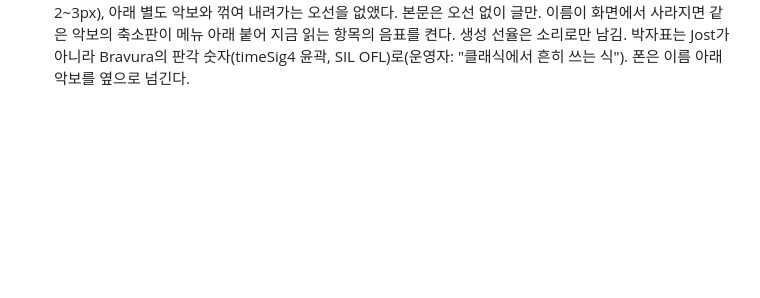
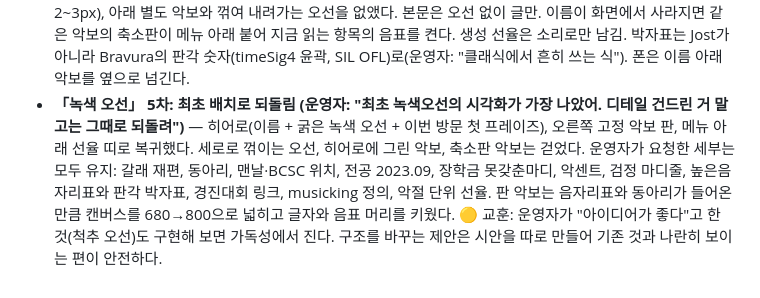
Before and after one commit to music-ingLee/music-inglee.github.io, a Markdown page: DISCUSSION_LOG.md, the part around the change. GitHub-like rendering; blank space fills up the shorter version.

Commit message:
Log: green staff back to its first layout
Co-Authored-By: Claude Opus 5.5 <noreply@anthropic.com>

```diff
--- a/DISCUSSION_LOG.md
+++ b/DISCUSSION_LOG.md
@@ -115,3 +115,4 @@ daily-todo가 쓰는 폰트 자산을 이 페이지에도 그대로 옮겨, 두
 - **BCSC·전공 개설 배치 확정 (운영자 자료)** — BCSC 수상 포스터(`~/Downloads/신경미학.pdf`, 2022-02-06)의 제목은 "A Core Network for Aesthetic Judgement Which Both of ‘the Beauty’ and ‘the Sublime’ Share: Default Mode Network", 분야 NEUROAESTHETICS, fMRI·DCM 실험 설계, 칸트·버크·흄 미학 배경. 그래서 계산신경과학+심리철학 사이 칸(C5)으로 옮겼다. 음악정보학 학생설계전공은 2023년 1학기에 개설을 신청해 2학기에 진입(운영자) → 2023.09, 강연(06) 뒤. 🔴 포스터의 단체명 표기는 "BCSC | Brain and Cognitive Science Community"이고, CV는 "Korea Brain & Cognitive Sciences Community"라 서로 다르다. 운영자 확인 전까지 CV는 그대로 둔다.
 - **「녹색 오선」 3차 (운영자 요청 다섯 갈래)** — ① 프레이즈가 짧다(9~10음마다 끝났다 다시 시작) → 선율을 악절 단위로: 앞 프레이즈는 V에서 반쯤 열린 채 멈추고 쉬지 않고 뒤 프레이즈가 같은 동기로 대답해 I로 닫는다(합쳐 대략 14~23음). 악절은 A, A′, B, A′로 돈다. ② "오선 척추" 적용: 가로 악보의 오른쪽 끝에서 다섯 줄이 꺾여 페이지를 따라 내려가고, 활동마다 그 글과 같은 높이에 음표(4분의 1 바퀴 돌린 꼴: 낮은 갈래 왼쪽, 기둥은 줄을 따라). 읽는 위치를 따라 이름에서 그 음표까지의 길이 밝혀지고, 소리가 켜져 있으면 그 음이 울린다. 1100px 미만은 가로 악보만. ③ 갈래 재편: 음악정보학을 음악에 합치고 인지심리학 행 신설(아래부터 음악·인지심리학·계산신경과학·심리철학·학습과학). 맨날 = 인지심리학(운영자: 주전공에서 온 생각), 음악 줄에 동아리 복귀. ④ 마디줄 검정, 높은음자리표(Bravura, SIL OFL)와 4/4 박자표. ⑤ 장학금은 못갖춘마디로(이전에는 2021 마디의 유일한 음이었을 뿐 못갖춘마디가 아니었다).
 - **「녹색 오선」 4차: 오선은 한 벌 (운영자: 히어로 오선과 악보가 겹쳐 조잡, 척추 오선은 가독성을 해침, "돌파구가 뭘까?")** — 세 안(이름의 오선 = 삶의 악보 / 악보를 작업·이력의 머리로 / 악보 하나, 연동 없음)을 제시했고 운영자가 첫 안을 골랐다. 히어로의 다섯 줄 위에 삶의 악보를 직접 그리고(이름 크기 최대 6.4rem로 축소, 줄 2~3px), 아래 별도 악보와 꺾여 내려가는 오선을 없앴다. 본문은 오선 없이 글만. 이름이 화면에서 사라지면 같은 악보의 축소판이 메뉴 아래 붙어 지금 읽는 항목의 음표를 켠다. 생성 선율은 소리로만 남김. 박자표는 Jost가 아니라 Bravura의 판각 숫자(timeSig4 윤곽, SIL OFL)로(운영자: "클래식에서 흔히 쓰는 식"). 폰은 이름 아래 악보를 옆으로 넘긴다.
+- **「녹색 오선」 5차: 최초 배치로 되돌림 (운영자: "최초 녹색오선의 시각화가 가장 나았어. 디테일 건드린 거 말고는 그때로 되돌려")** — 히어로(이름 + 굵은 녹색 오선 + 이번 방문 첫 프레이즈), 오른쪽 고정 악보 판, 메뉴 아래 선율 띠로 복귀했다. 세로로 꺾이는 오선, 히어로에 그린 악보, 축소판 악보는 걷었다. 운영자가 요청한 세부는 모두 유지: 갈래 재편, 동아리, 맨날·BCSC 위치, 전공 2023.09, 장학금 못갖춘마디, 악센트, 검정 마디줄, 높은음자리표와 판각 박자표, 경진대회 링크, musicking 정의, 악절 단위 선율. 판 악보는 음자리표와 동아리가 들어온 만큼 캔버스를 680→800으로 넓히고 글자와 음표 머리를 키웠다. 🟡 교훈: 운영자가 "아이디어가 좋다"고 한 것(척추 오선)도 구현해 보면 가독성에서 진다. 구조를 바꾸는 제안은 시안을 따로 만들어 기존 것과 나란히 보이는 편이 안전하다.
```
